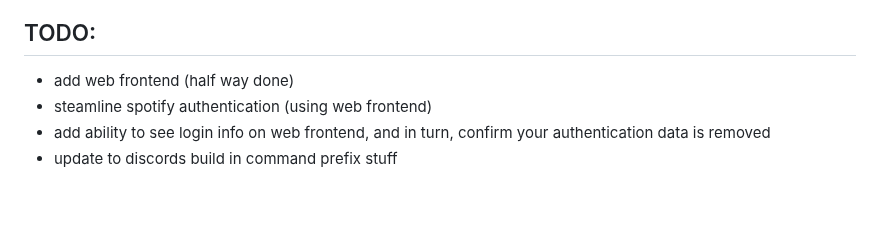
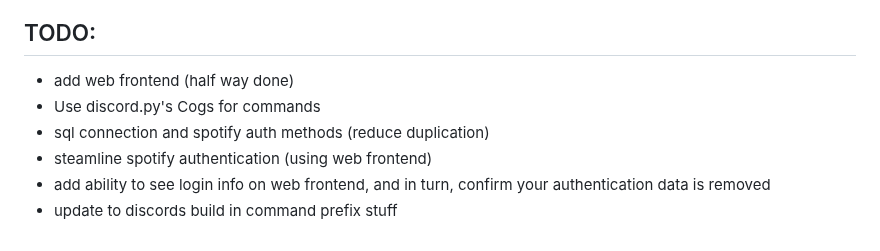
Before and after one commit to tylerwight/CommunityPlaylist, a Markdown page: README.md, the part around the change. GitHub-like rendering; blank space fills up the shorter version.

```diff
--- a/README.md
+++ b/README.md
@@ -60,6 +60,8 @@ note: default command prefix is "_" so be defualt to run the auth_me command wil
 
 ## TODO:
 - add web frontend (half way done)
+- Use discord.py's Cogs for commands
+- sql connection and spotify auth methods (reduce duplication)
 - steamline spotify authentication (using web frontend)
 - add ability to see login info on web frontend, and in turn, confirm your authentication data is removed
 - update to discords build in command prefix stuff
```
